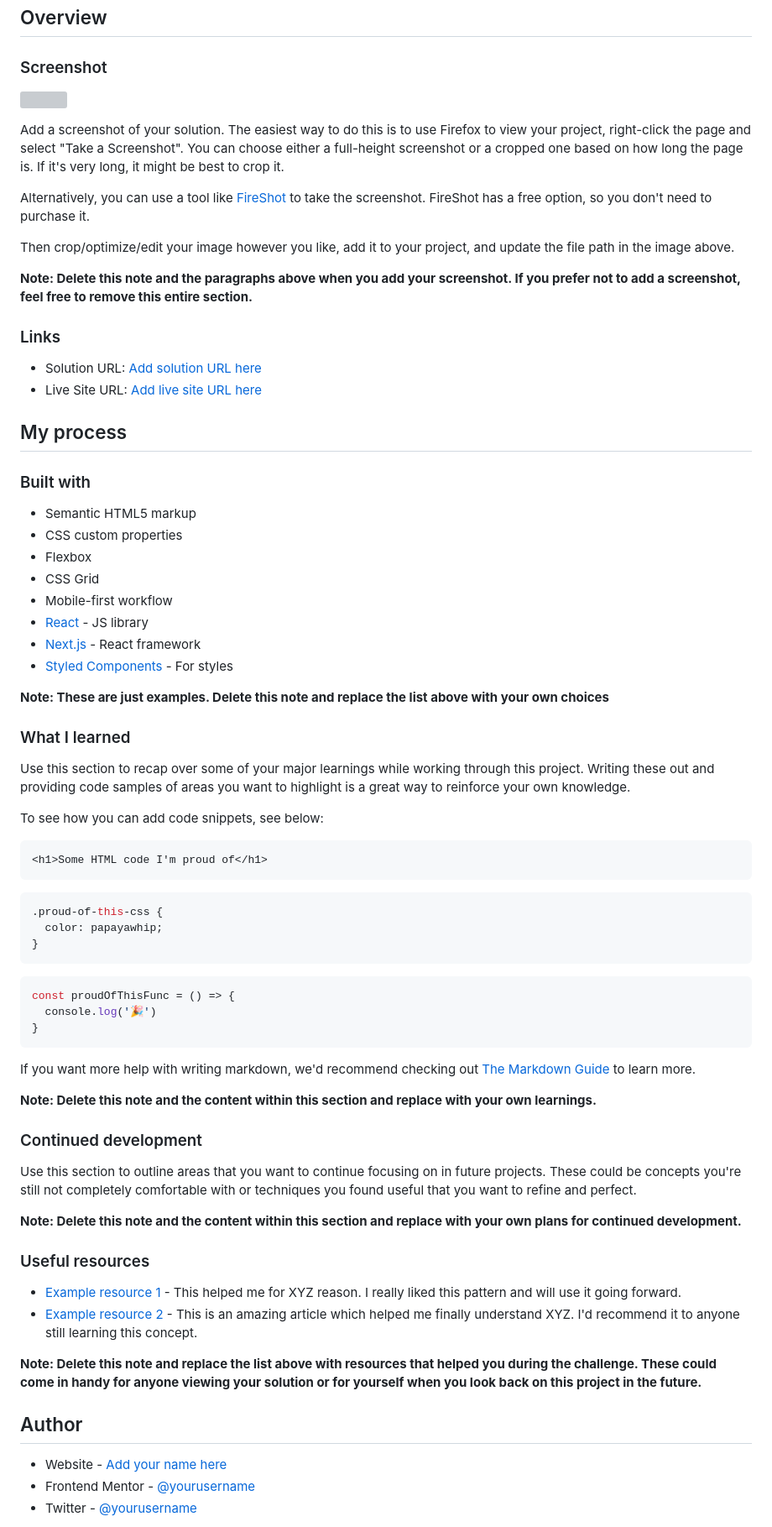
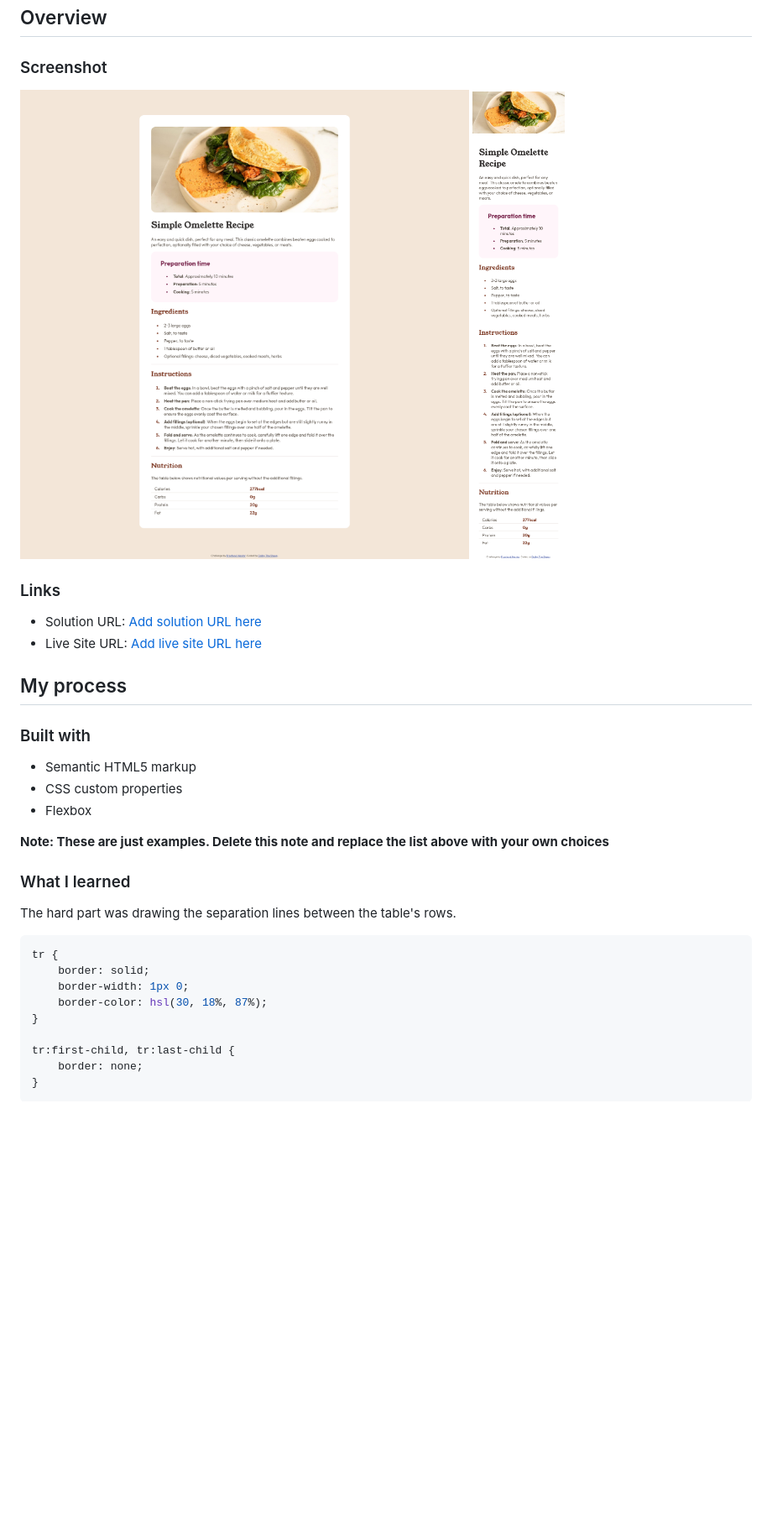
Before and after one commit to DolbyTheSheep/Recipe-Page, a Markdown page: README-template.md, the part around the change printed below. Shown: that part at 84% size. Rendered like a GitHub page; pictures changed too: screenshots/recipe-page-desktop.png (added), screenshots/recipe-page-mobile.png (added); blank space fills up the shorter version; grey boxes are pictures that could not be loaded.

````diff
--- a/README-template.md
+++ b/README-template.md
@@ -22,15 +22,8 @@ This is a solution to the [Recipe page challenge on Frontend Mentor](https://www
 
 ### Screenshot
 
-![](./screenshot.jpg)
-
-Add a screenshot of your solution. The easiest way to do this is to use Firefox to view your project, right-click the page and select "Take a Screenshot". You can choose either a full-height screenshot or a cropped one based on how long the page is. If it's very long, it might be best to crop it.
-
-Alternatively, you can use a tool like [FireShot](https://getfireshot.com/) to take the screenshot. FireShot has a free option, so you don't need to purchase it.
-
-Then crop/optimize/edit your image however you like, add it to your project, and update the file path in the image above.
-
-**Note: Delete this note and the paragraphs above when you add your screenshot. If you prefer not to add a screenshot, feel free to remove this entire section.**
+![](./screenshots/recipe-page-desktop.png)
+![](./screenshots/recipe-page-mobile.png)
 
 ### Links
 
@@ -44,54 +37,21 @@ Then crop/optimize/edit your image however you like, add it to your project, and
 - Semantic HTML5 markup
 - CSS custom properties
 - Flexbox
-- CSS Grid
-- Mobile-first workflow
-- [React](https://reactjs.org/) - JS library
-- [Next.js](https://nextjs.org/) - React framework
-- [Styled Components](https://styled-components.com/) - For styles
 
 **Note: These are just examples. Delete this note and replace the list above with your own choices**
 
 ### What I learned
 
-Use this section to recap over some of your major learnings while working through this project. Writing these out and providing code samples of areas you want to highlight is a great way to reinforce your own knowledge.
+The hard part was drawing the separation lines between the table's rows.
 
-To see how you can add code snippets, see below:
+```css
+tr {
+    border: solid;
+    border-width: 1px 0;
+    border-color: hsl(30, 18%, 87%);
+}
 
-```html
-<h1>Some HTML code I'm proud of</h1>
-```
-```css
-.proud-of-this-css {
-  color: papayawhip;
+tr:first-child, tr:last-child {
+    border: none;
 }
 ```
-```js
-const proudOfThisFunc = () => {
-  console.log('🎉')
-}
-```
-
-If you want more help with writing markdown, we'd recommend checking out [The Markdown Guide](https://www.markdownguide.org/) to learn more.
-
-**Note: Delete this note and the content within this section and replace with your own learnings.**
-
-### Continued development
-
-Use this section to outline areas that you want to continue focusing on in future projects. These could be concepts you're still not completely comfortable with or techniques you found useful that you want to refine and perfect.
-
-**Note: Delete this note and the content within this section and replace with your own plans for continued development.**
-
-### Useful resources
-
-- [Example resource 1](https://www.example.com) - This helped me for XYZ reason. I really liked this pattern and will use it going forward.
-- [Example resource 2](https://www.example.com) - This is an amazing article which helped me finally understand XYZ. I'd recommend it to anyone still learning this concept.
-
-**Note: Delete this note and replace the list above with resources that helped you during the challenge. These could come in handy for anyone viewing your solution or for yourself when you look back on this project in the future.**
-
-## Author
-
-- Website - [Add your name here](https://www.your-site.com)
-- Frontend Mentor - [@yourusername](https://www.frontendmentor.io/profile/yourusername)
-- Twitter - [@yourusername](https://www.twitter.com/yourusername)
-
````
Also changed, not shown: other parts of README-template.md (+2 -9 lines).
